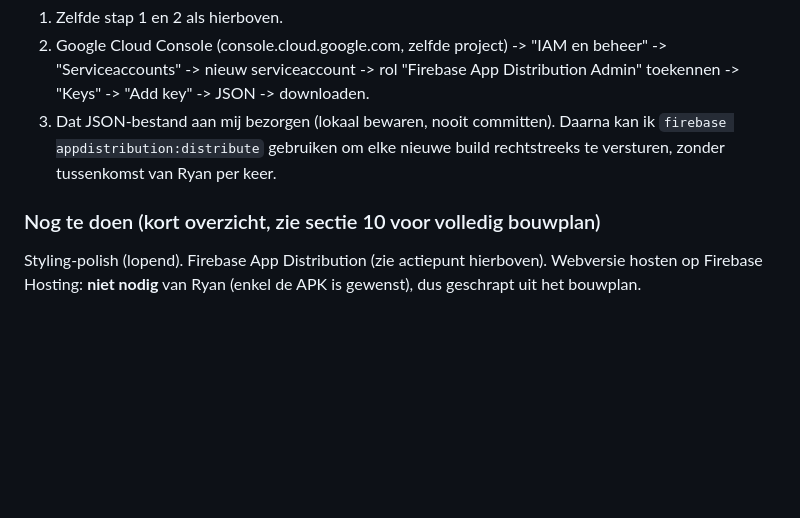
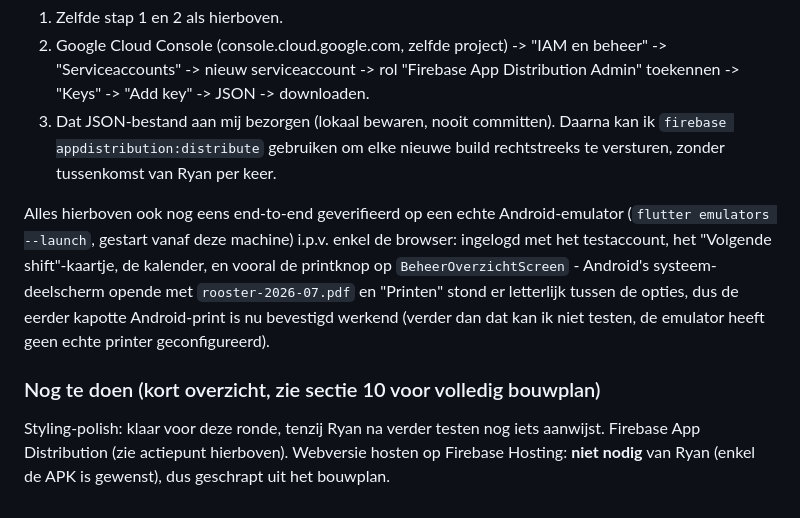
Before and after one commit to TripR27/uurrooster-app, a Markdown page: PROJECT_SPEC.md, the part around the change. Rendered like a GitHub page; blank space fills up the shorter version.

Commit message:
Android-emulatortest: printen bevestigd werkend
Co-Authored-By: Claude Sonnet 5 <noreply@anthropic.com>

```diff
--- a/PROJECT_SPEC.md
+++ b/PROJECT_SPEC.md
@@ -629,8 +629,19 @@ handmatig slepen meer nodig per versie):**
    elke nieuwe build rechtstreeks te versturen, zonder tussenkomst van
    Ryan per keer.
 
+Alles hierboven ook nog eens end-to-end geverifieerd op een echte
+Android-emulator (`flutter emulators --launch`, gestart vanaf deze
+machine) i.p.v. enkel de browser: ingelogd met het testaccount, het
+"Volgende shift"-kaartje, de kalender, en vooral de printknop op
+`BeheerOverzichtScreen` - Android's systeem-deelscherm opende met
+`rooster-2026-07.pdf` en "Printen" stond er letterlijk tussen de opties,
+dus de eerder kapotte Android-print is nu bevestigd werkend (verder dan
+dat kan ik niet testen, de emulator heeft geen echte printer
+geconfigureerd).
+
 ### Nog te doen (kort overzicht, zie sectie 10 voor volledig bouwplan)
 
-Styling-polish (lopend). Firebase App Distribution (zie actiepunt
-hierboven). Webversie hosten op Firebase Hosting: **niet nodig** van
-Ryan (enkel de APK is gewenst), dus geschrapt uit het bouwplan.
+Styling-polish: klaar voor deze ronde, tenzij Ryan na verder testen nog
+iets aanwijst. Firebase App Distribution (zie actiepunt hierboven).
+Webversie hosten op Firebase Hosting: **niet nodig** van Ryan (enkel de
+APK is gewenst), dus geschrapt uit het bouwplan.
```
